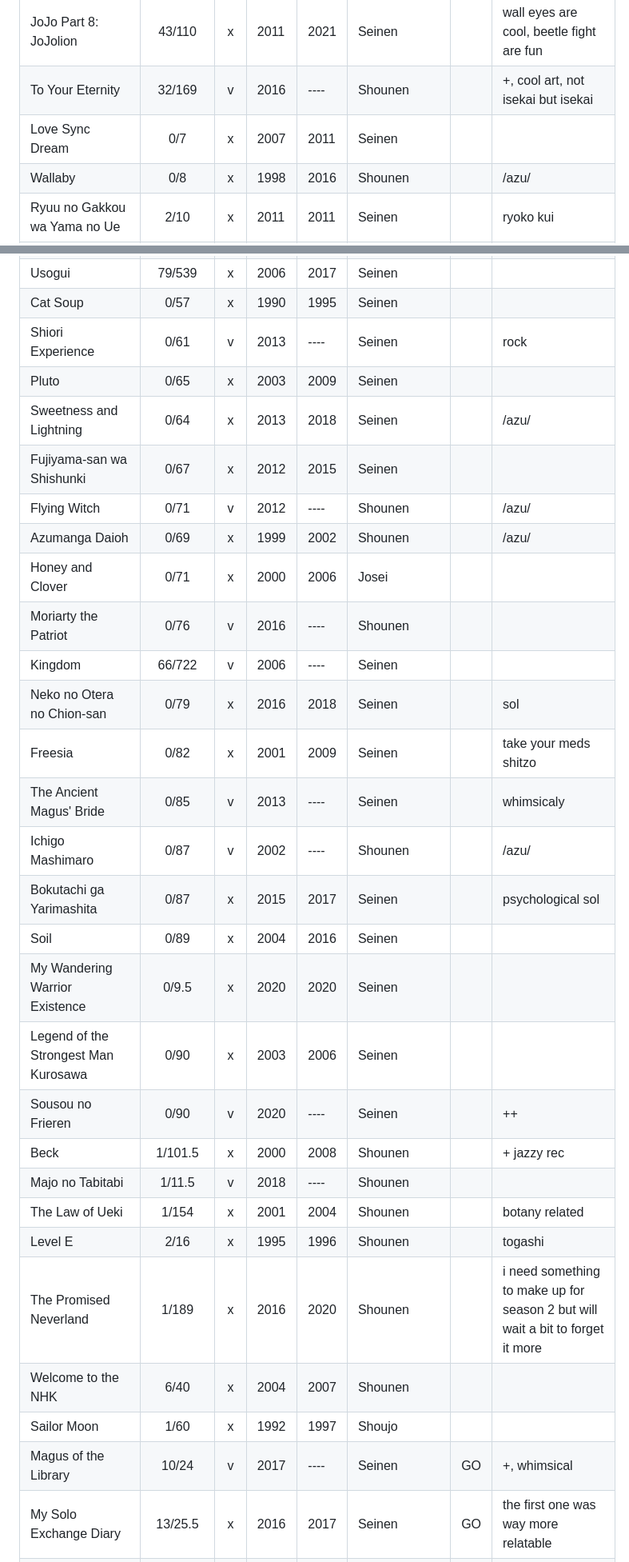
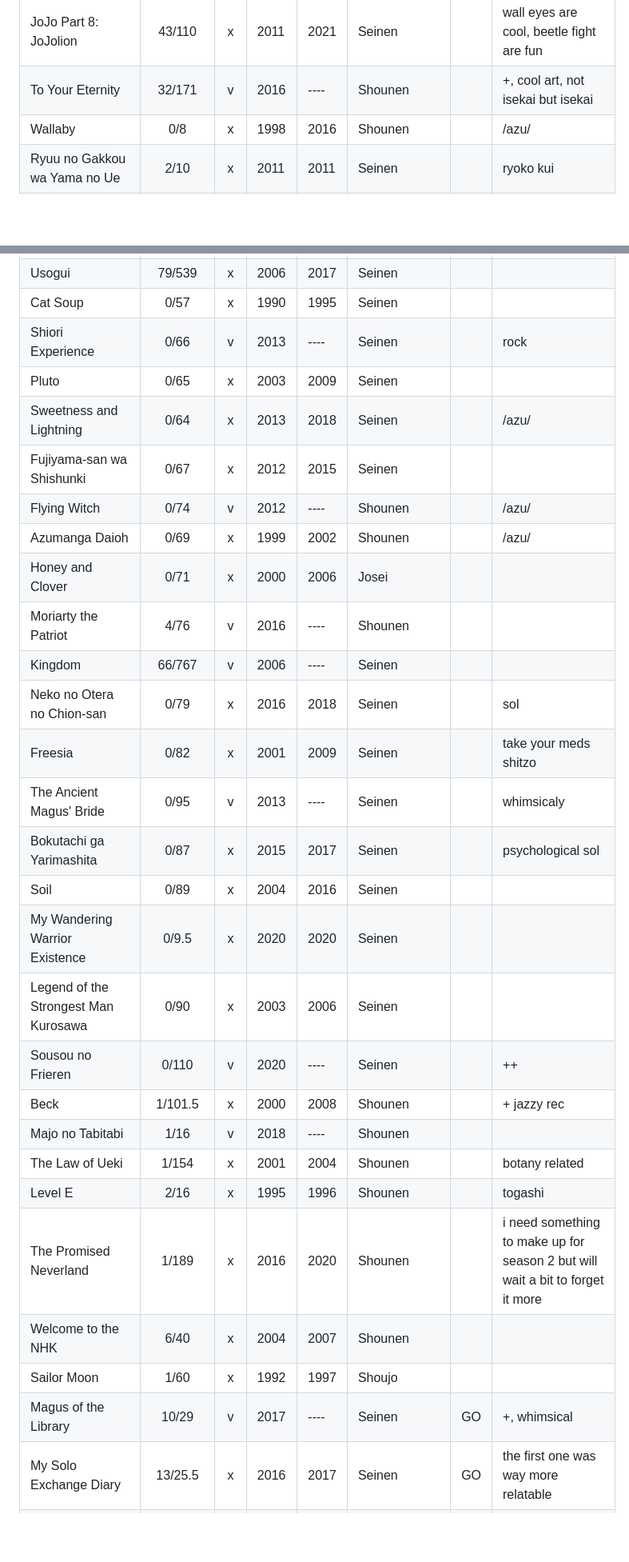
Before and after one commit to Gitleptune/watchlist, a Markdown page: watchlist.md, 2 parts joined by grey strips. Shown at 80% size. GitHub-like rendering; blank space fills up the shorter version.

```diff
--- a/watchlist.md
+++ b/watchlist.md
@@ -23,8 +23,7 @@
 | Fruits Basket                           | 0/136.5  | x | 1998  | 2006 | Shoujo      |    | +, not a sports manga, psychological, surg rec                                           |
 | We Shall Now Begin Ethics               |   0/35   | v | 2016  | ---- | Seinen      |    | philosophy                                                                               |
 | JoJo Part 8: JoJolion                   |  43/110  | x | 2011  | 2021 | Seinen      |    | wall eyes are cool, beetle fight are fun                                                 |
-| To Your Eternity                        |  32/169  | v | 2016  | ---- | Shounen     |    | +, cool art, not isekai but isekai                                                       |
-| Love Sync Dream                         |   0/7    | x | 2007  | 2011 | Seinen      |    |                                                                                          |
+| To Your Eternity                        |  32/171  | v | 2016  | ---- | Shounen     |    | +, cool art, not isekai but isekai                                                       |
 | Wallaby                                 |   0/8    | x | 1998  | 2016 | Shounen     |    | /azu/                                                                                    |
 | Ryuu no Gakkou wa Yama no Ue            |   2/10   | x | 2011  | 2011 | Seinen      |    | ryoko kui                                                                                |
 | Aqua                                    |   0/10   | x | 2001  | 2001 | Shounen     |    |                                                                                          |
@@ -96,32 +95,31 @@
 | Magi                                    |  0/369   | x | 2009  | 2017 | Shounen     |    | +                                                                                        |
 | Usogui                                  |  79/539  | x | 2006  | 2017 | Seinen      |    |                                                                                          |
 | Cat Soup                                |   0/57   | x | 1990  | 1995 | Seinen      |    |                                                                                          |
-| Shiori Experience                       |   0/61   | v | 2013  | ---- | Seinen      |    | rock                                                                                     |
+| Shiori Experience                       |   0/66   | v | 2013  | ---- | Seinen      |    | rock                                                                                     |
 | Pluto                                   |   0/65   | x | 2003  | 2009 | Seinen      |    |                                                                                          |
 | Sweetness and Lightning                 |   0/64   | x | 2013  | 2018 | Seinen      |    | /azu/                                                                                    |
 | Fujiyama-san wa Shishunki               |   0/67   | x | 2012  | 2015 | Seinen      |    |                                                                                          |
-| Flying Witch                            |   0/71   | v | 2012  | ---- | Shounen     |    | /azu/                                                                                    |
+| Flying Witch                            |   0/74   | v | 2012  | ---- | Shounen     |    | /azu/                                                                                    |
 | Azumanga Daioh                          |   0/69   | x | 1999  | 2002 | Shounen     |    | /azu/                                                                                    |
 | Honey and Clover                        |   0/71   | x | 2000  | 2006 | Josei       |    |                                                                                          |
-| Moriarty the Patriot                    |   0/76   | v | 2016  | ---- | Shounen     |    |                                                                                          |
-| Kingdom                                 |  66/722  | v | 2006  | ---- | Seinen      |    |                                                                                          |
+| Moriarty the Patriot                    |   4/76   | v | 2016  | ---- | Shounen     |    |                                                                                          |
+| Kingdom                                 |  66/767  | v | 2006  | ---- | Seinen      |    |                                                                                          |
 | Neko no Otera no Chion-san              |   0/79   | x | 2016  | 2018 | Seinen      |    | sol                                                                                      |
 | Freesia                                 |   0/82   | x | 2001  | 2009 | Seinen      |    | take your meds shitzo                                                                    |
-| The Ancient Magus' Bride                |   0/85   | v | 2013  | ---- | Seinen      |    | whimsicaly                                                                               |
-| Ichigo Mashimaro                        |   0/87   | v | 2002  | ---- | Shounen     |    | /azu/                                                                                    |
+| The Ancient Magus' Bride                |   0/95   | v | 2013  | ---- | Seinen      |    | whimsicaly                                                                               |
 | Bokutachi ga Yarimashita                |   0/87   | x | 2015  | 2017 | Seinen      |    | psychological sol                                                                        |
 | Soil                                    |   0/89   | x | 2004  | 2016 | Seinen      |    |                                                                                          |
 | My Wandering Warrior Existence          |  0/9.5   | x | 2020  | 2020 | Seinen      |    |                                                                                          |
 | Legend of the Strongest Man Kurosawa    |   0/90   | x | 2003  | 2006 | Seinen      |    |                                                                                          |
-| Sousou no Frieren                       |   0/90   | v | 2020  | ---- | Seinen      |    | ++                                                                                       |
+| Sousou no Frieren                       |  0/110   | v | 2020  | ---- | Seinen      |    | ++                                                                                       |
 | Beck                                    | 1/101.5  | x | 2000  | 2008 | Shounen     |    | + jazzy rec                                                                              |
-| Majo no Tabitabi                        |  1/11.5  | v | 2018  | ---- | Shounen     |    |                                                                                          |
+| Majo no Tabitabi                        |   1/16   | v | 2018  | ---- | Shounen     |    |                                                                                          |
 | The Law of Ueki                         |  1/154   | x | 2001  | 2004 | Shounen     |    | botany related                                                                           |
 | Level E                                 |   2/16   | x | 1995  | 1996 | Shounen     |    | togashi                                                                                  |
 | The Promised Neverland                  |  1/189   | x | 2016  | 2020 | Shounen     |    | i need something to make up for season 2 but will wait a bit to forget it more           |
 | Welcome to the NHK                      |   6/40   | x | 2004  | 2007 | Shounen     |    |                                                                                          |
 | Sailor Moon                             |   1/60   | x | 1992  | 1997 | Shoujo      |    |                                                                                          |
-| Magus of the Library                    |  10/24   | v | 2017  | ---- | Seinen      | GO | +, whimsical                                                                             |
+| Magus of the Library                    |  10/29   | v | 2017  | ---- | Seinen      | GO | +, whimsical                                                                             |
 | My Solo Exchange Diary                  | 13/25.5  | x | 2016  | 2017 | Seinen      | GO | the first one was way more relatable                                                     |
 | The Seven Deadly Sins                   | 138/346  | x | 2012  | 2020 | Shounen     | GO | ++, great art, why the fanservice, gowther <3, ban <3, power levels fucked it            |
 | Gambling Outcast Kaiji                  |  15/131  | x | 2004  | 2008 | Seinen      |    |                                                                                          |
```
Also changed, not shown: other parts of watchlist.md (+128 -112 lines).
